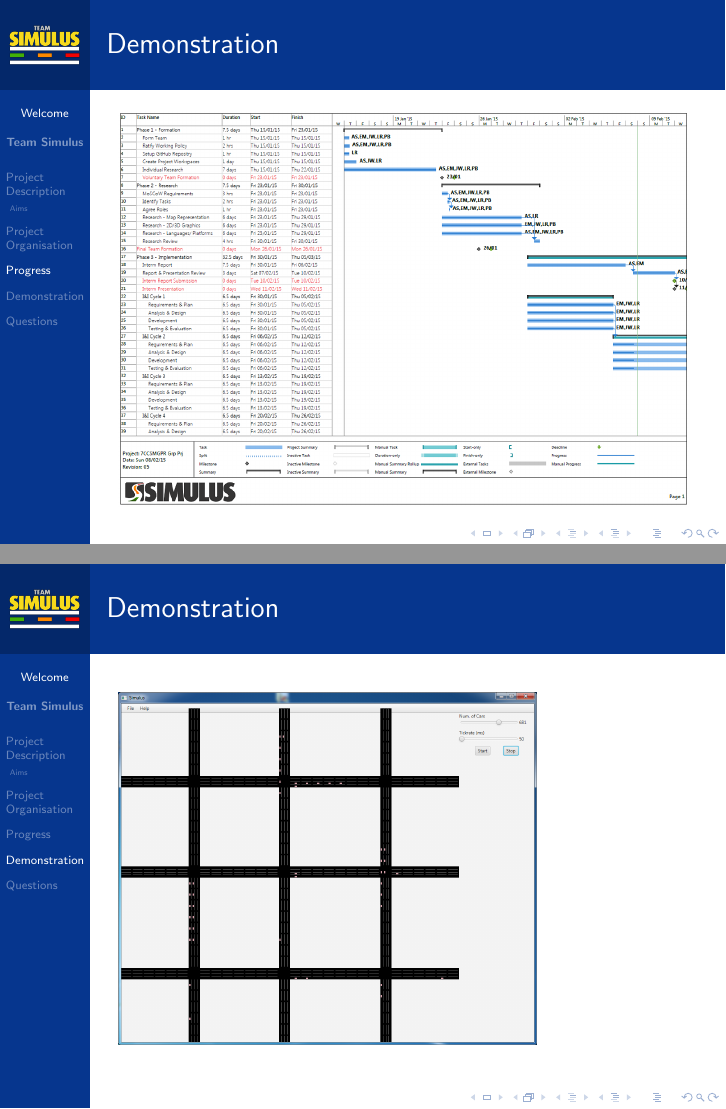
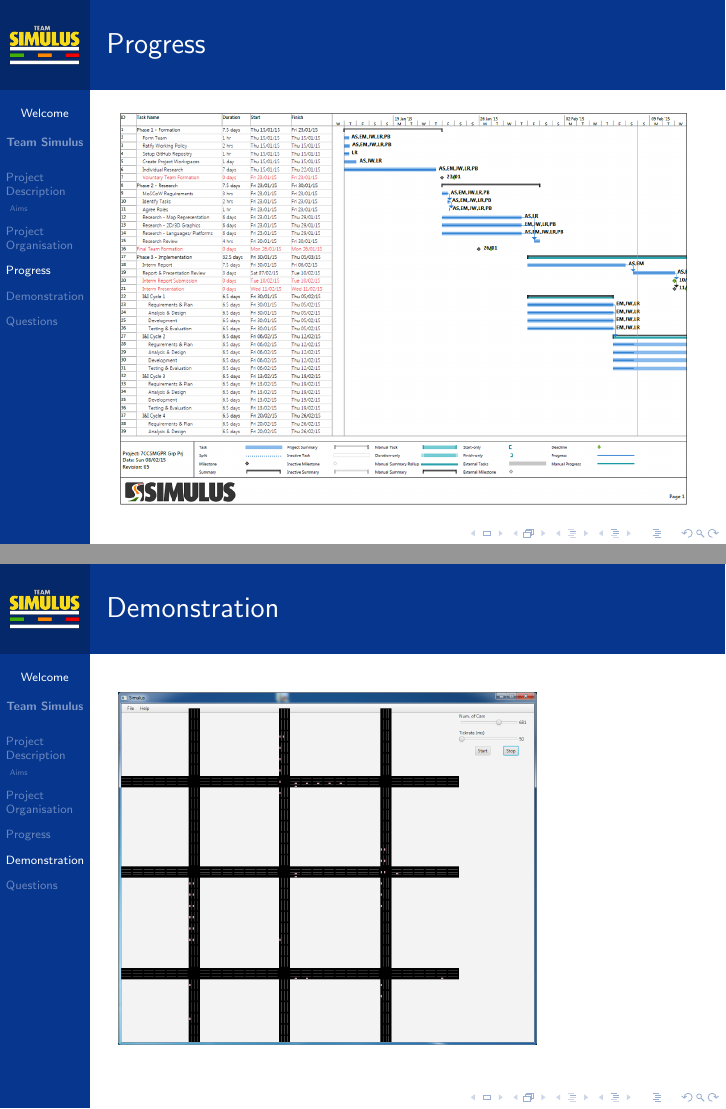
Before and after one commit to leorohr/simulus, LaTeX slides (doc/Reports/01 - Initial Report/03 - Presentation/Presentation.tex): pages 4 and 5 of 6, joined at a grey line. Compiled offline with pdfLaTeX.

Commit message:
Incorrect slide title in Latex

```diff
--- a/doc/Reports/01 - Initial Report/03 - Presentation/Presentation.tex
+++ b/doc/Reports/01 - Initial Report/03 - Presentation/Presentation.tex
@@ -134,7 +134,7 @@ King's College London \\ % Your institution for the title page
 %------------------------------------------------
 
 \begin{frame}
-\frametitle{Demonstration}
+\frametitle{Progress}
 \includegraphics[scale=0.3]{gantt}
 \end{frame}
 
```
Also changed, not shown: doc/Reports/01 - Initial Report/03 - Presentation/Presentation.pdf.
